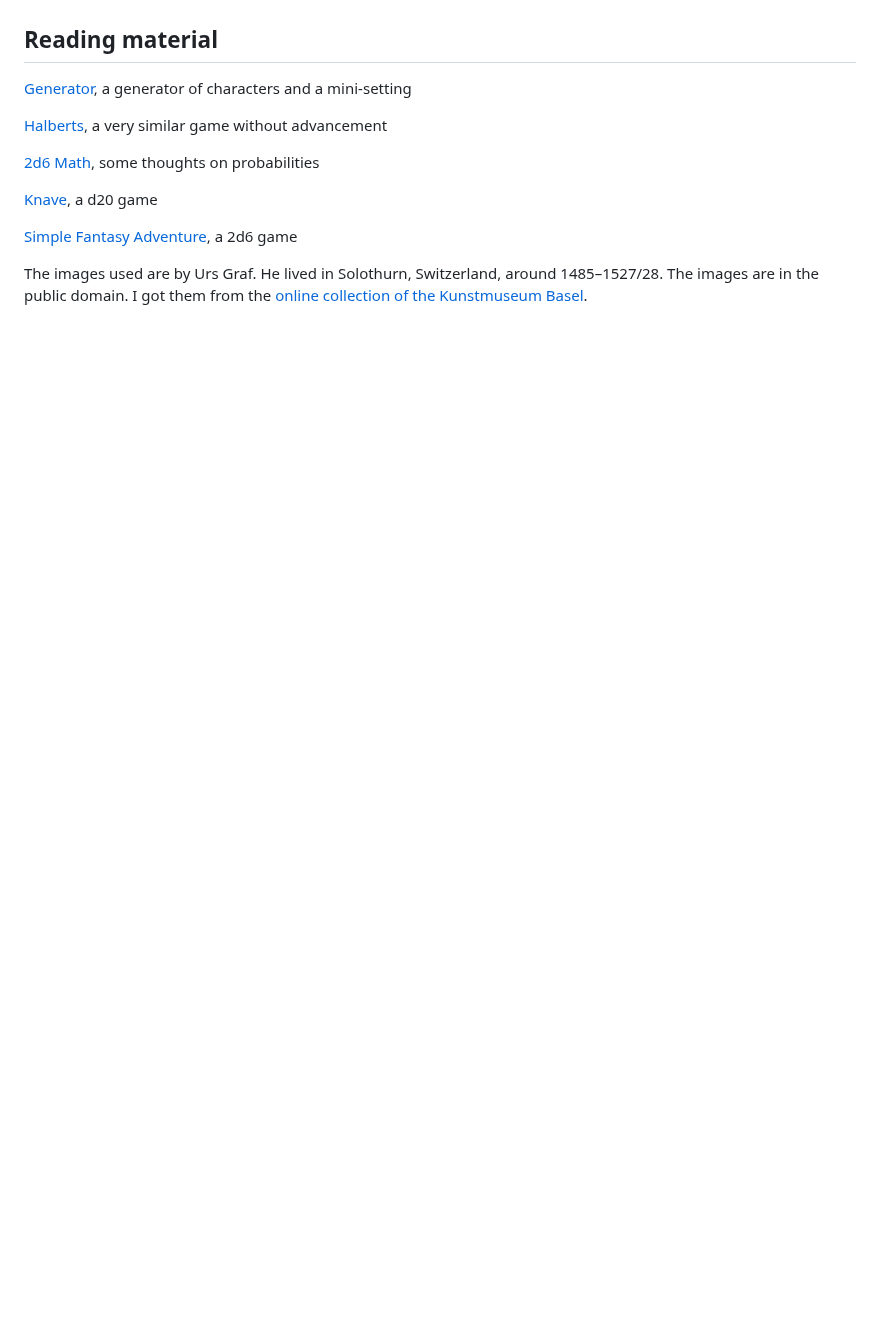
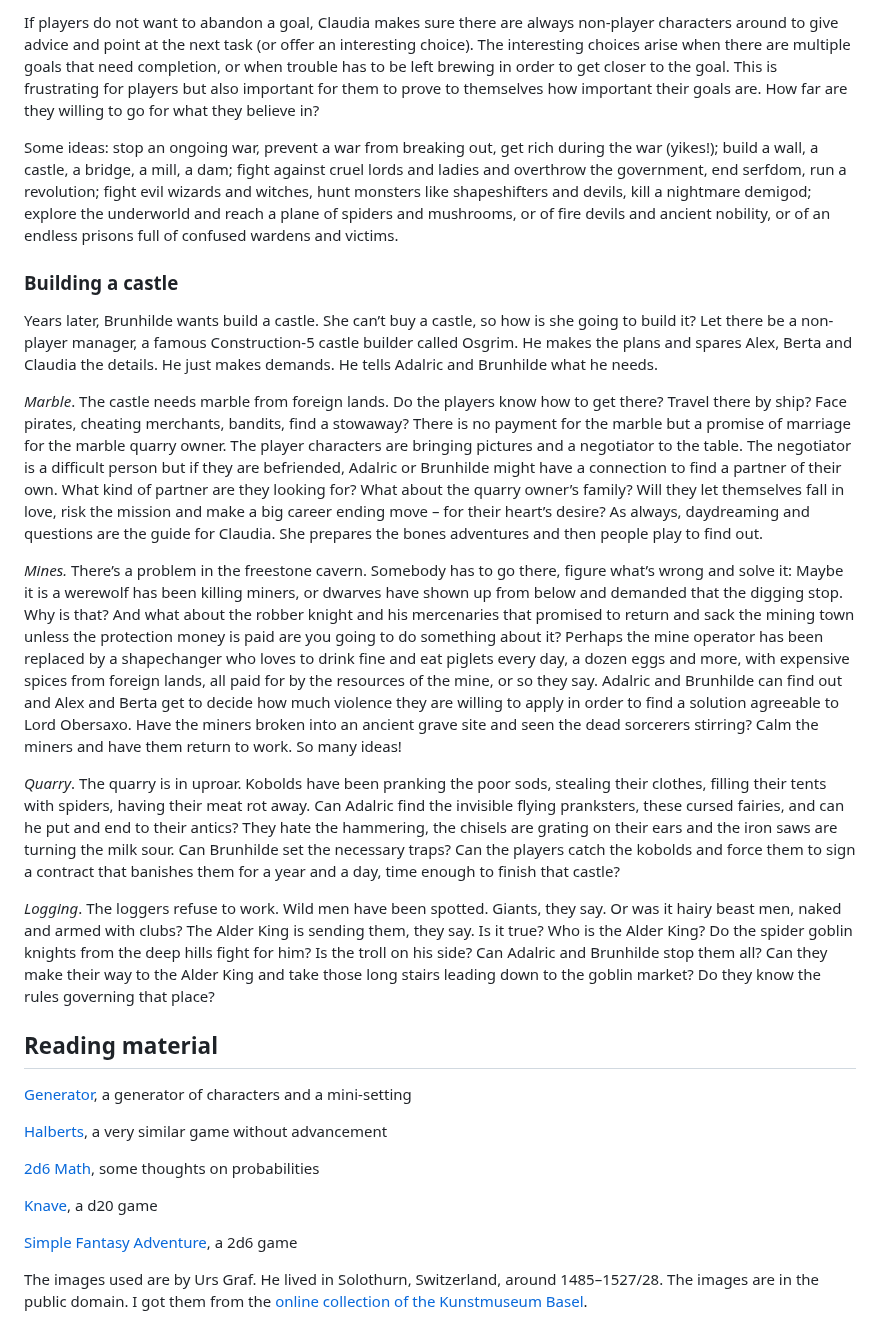
Before and after one commit to kensanata/just-halberds, a Markdown page: Knives.md, the part around one of its changes. Drawn GitHub-style; blank space fills up the shorter version.

Commit message:
Add player goals, building a castle

```diff
--- a/Knives.md
+++ b/Knives.md
@@ -1389,21 +1390,79 @@ Eight fighters and a rider (1507), by Urs Graf
 
-<!-- *Quarry*. The quarry is in uproar. Kobolds have been pranking the poor -->
-<!-- sods, stealing their clothes, filling their tents with spiders, having -->
-<!-- their meat rot away. Can you find the invisible flying pranksters, -->
-<!-- these cursed fairies, and can you put and end to their antics? They -->
-<!-- hate the rackets the hammers are making, the chisels are grating on -->
-<!-- their ears and the iron saws are turning the milk sour. Can you set -->
-<!-- the necessary traps? Can you catch them and force those contracts that -->
-<!-- will banish them for a year and a day, time enough to finish that -->
-<!-- castle? -->
+If players do not want to abandon a goal, Claudia makes sure there are
+always non-player characters around to give advice and point at the
+next task (or offer an interesting choice). The interesting choices
+arise when there are multiple goals that need completion, or when
+trouble has to be left brewing in order to get closer to the goal.
+This is frustrating for players but also important for them to prove
+to themselves how important their goals are. How far are they willing
+to go for what they believe in?
 
-<!-- *Logging*. The loggers refuse to work. Wild men have been spotted. -->
-<!-- Giants, they say. Or was it hairy beast men, naked and armed with -->
-<!-- clubs? The Alder King is sending them, they say. Is it true? Who is -->
-<!-- the Alder King? Do the spider goblin knights from the deep hills fight -->
-<!-- for him? Is the troll on his side? Can you stop them all? Can you make -->
-<!-- your way to the Alder King and take those long stairs leading you to -->
-<!-- the goblin market? Do you know the rules governing that place? -->
+Some ideas: stop an ongoing war, prevent a war from breaking out, get
+rich during the war (yikes!); build a wall, a castle, a bridge, a
+mill, a dam; fight against cruel lords and ladies and overthrow the
+government, end serfdom, run a revolution; fight evil wizards and
+witches, hunt monsters like shapeshifters and devils, kill a nightmare
+demigod; explore the underworld and reach a plane of spiders and
+mushrooms, or of fire devils and ancient nobility, or of an endless
+prisons full of confused wardens and victims.
+
+<div style="break-after: always;"></div>
+
+### Building a castle
+
+Years later, Brunhilde wants build a castle. She can’t buy a castle,
+so how is she going to build it? Let there be a non-player manager, a
+famous Construction-5 castle builder called Osgrim. He makes the plans
+and spares Alex, Berta and Claudia the details. He just makes demands.
+He tells Adalric and Brunhilde what he needs.
+
+*Marble*. The castle needs marble from foreign lands. Do the players
+know how to get there? Travel there by ship? Face pirates, cheating
+merchants, bandits, find a stowaway? There is no payment for the
+marble but a promise of marriage for the marble quarry owner. The
+player characters are bringing pictures and a negotiator to the table.
+The negotiator is a difficult person but if they are befriended,
+Adalric or Brunhilde might have a connection to find a partner of
+their own. What kind of partner are they looking for? What about the
+quarry owner’s family? Will they let themselves fall in love, risk the
+mission and make a big career ending move – for their heart’s desire?
+As always, daydreaming and questions are the guide for Claudia. She
+prepares the bones adventures and then people play to find out.
+
+*Mines.* There’s a problem in the freestone cavern. Somebody has to go
+there, figure what’s wrong and solve it: Maybe it is a werewolf has
+been killing miners, or dwarves have shown up from below and demanded
+that the digging stop. Why is that? And what about the robber knight
+and his mercenaries that promised to return and sack the mining town
+unless the protection money is paid are you going to do something
+about it? Perhaps the mine operator has been replaced by a
+shapechanger who loves to drink fine and eat piglets every day, a
+dozen eggs and more, with expensive spices from foreign lands, all
+paid for by the resources of the mine, or so they say. Adalric and
+Brunhilde can find out and Alex and Berta get to decide how much
+violence they are willing to apply in order to find a solution
+agreeable to Lord Obersaxo. Have the miners broken into an ancient
+grave site and seen the dead sorcerers stirring? Calm the miners and
+have them return to work. So many ideas!
+
+*Quarry*. The quarry is in uproar. Kobolds have been pranking the poor
+sods, stealing their clothes, filling their tents with spiders, having
+their meat rot away. Can Adalric find the invisible flying pranksters,
+these cursed fairies, and can he put and end to their antics? They
+hate the hammering, the chisels are grating on their ears and the iron
+saws are turning the milk sour. Can Brunhilde set the necessary traps?
+Can the players catch the kobolds and force them to sign a contract
+that banishes them for a year and a day, time enough to finish that
+castle?
+
+*Logging*. The loggers refuse to work. Wild men have been spotted.
+Giants, they say. Or was it hairy beast men, naked and armed with
+clubs? The Alder King is sending them, they say. Is it true? Who is
+the Alder King? Do the spider goblin knights from the deep hills fight
+for him? Is the troll on his side? Can Adalric and Brunhilde stop them
+all? Can they make their way to the Alder King and take those long
+stairs leading down to the goblin market? Do they know the rules
+governing that place?
 
 <!-- ### More -->
 
```
Also changed, not shown: other parts of Knives.md (+39 -63 lines).
